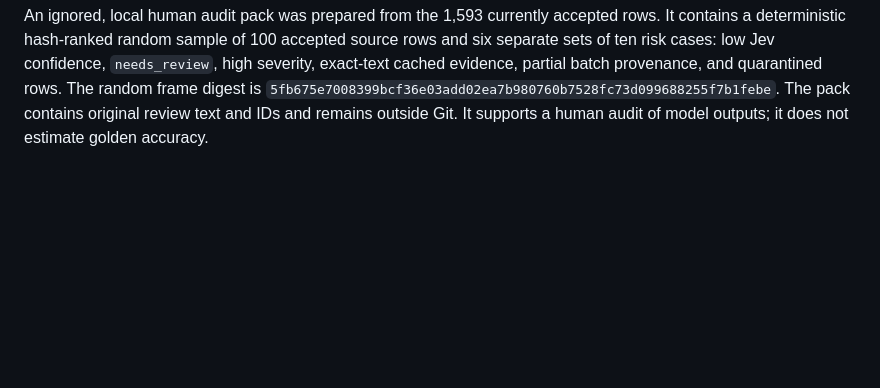
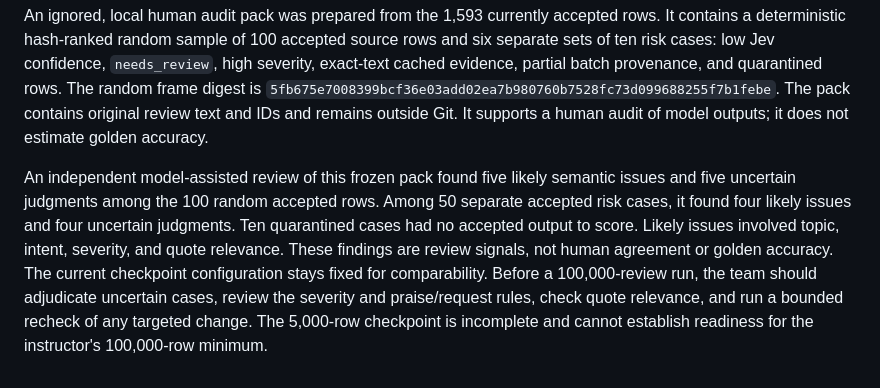
Before and after one commit to patronofalltrades/Fundamentals-of-Agentic-AI-Final-Assignment, a Markdown page: reports/checkpoint-5000-progress.md, the part around the change. Drawn GitHub-style; blank space fills up the shorter version.

Commit message:
Record semantic audit readiness limits

```diff
--- a/reports/checkpoint-5000-progress.md
+++ b/reports/checkpoint-5000-progress.md
@@ -66,3 +66,15 @@ batch provenance, and quarantined rows. The random frame digest is
 `5fb675e7008399bcf36e03add02ea7b980760b7528fc73d099688255f7b1febe`.
 The pack contains original review text and IDs and remains outside Git. It
 supports a human audit of model outputs; it does not estimate golden accuracy.
+
+An independent model-assisted review of this frozen pack found five likely
+semantic issues and five uncertain judgments among the 100 random accepted
+rows. Among 50 separate accepted risk cases, it found four likely issues and
+four uncertain judgments. Ten quarantined cases had no accepted output to
+score. Likely issues involved topic, intent, severity, and quote relevance.
+These findings are review signals, not human agreement or golden accuracy.
+The current checkpoint configuration stays fixed for comparability. Before a
+100,000-review run, the team should adjudicate uncertain cases, review the
+severity and praise/request rules, check quote relevance, and run a bounded
+recheck of any targeted change. The 5,000-row checkpoint is incomplete and
+cannot establish readiness for the instructor's 100,000-row minimum.
```
